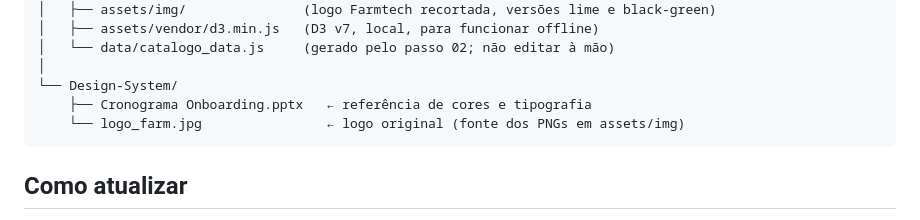
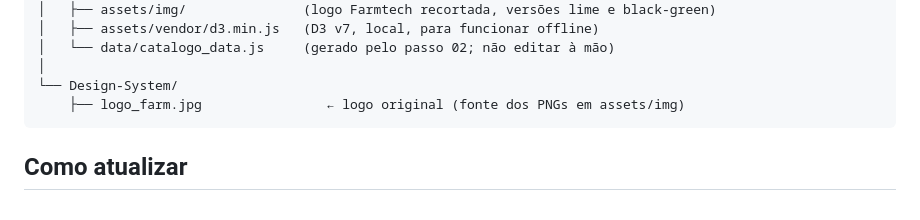
Before and after one commit to Farm-Investimentos/metadata-scanning-bi, a Markdown page: README.md, the part around the change. GitHub-like rendering.

````diff
--- a/README.md
+++ b/README.md
@@ -56,8 +56,7 @@ metadata-scanning-bi/
 │   └── data/catalogo_data.js     (gerado pelo passo 02; não editar à mão)
 │
 └── Design-System/
-    ├── Cronograma Onboarding.pptx   ← referência de cores e tipografia
-    └── logo_farm.jpg                ← logo original (fonte dos PNGs em assets/img)
+    ├── logo_farm.jpg                ← logo original (fonte dos PNGs em assets/img)
 ```
 
 ## Como atualizar
````
